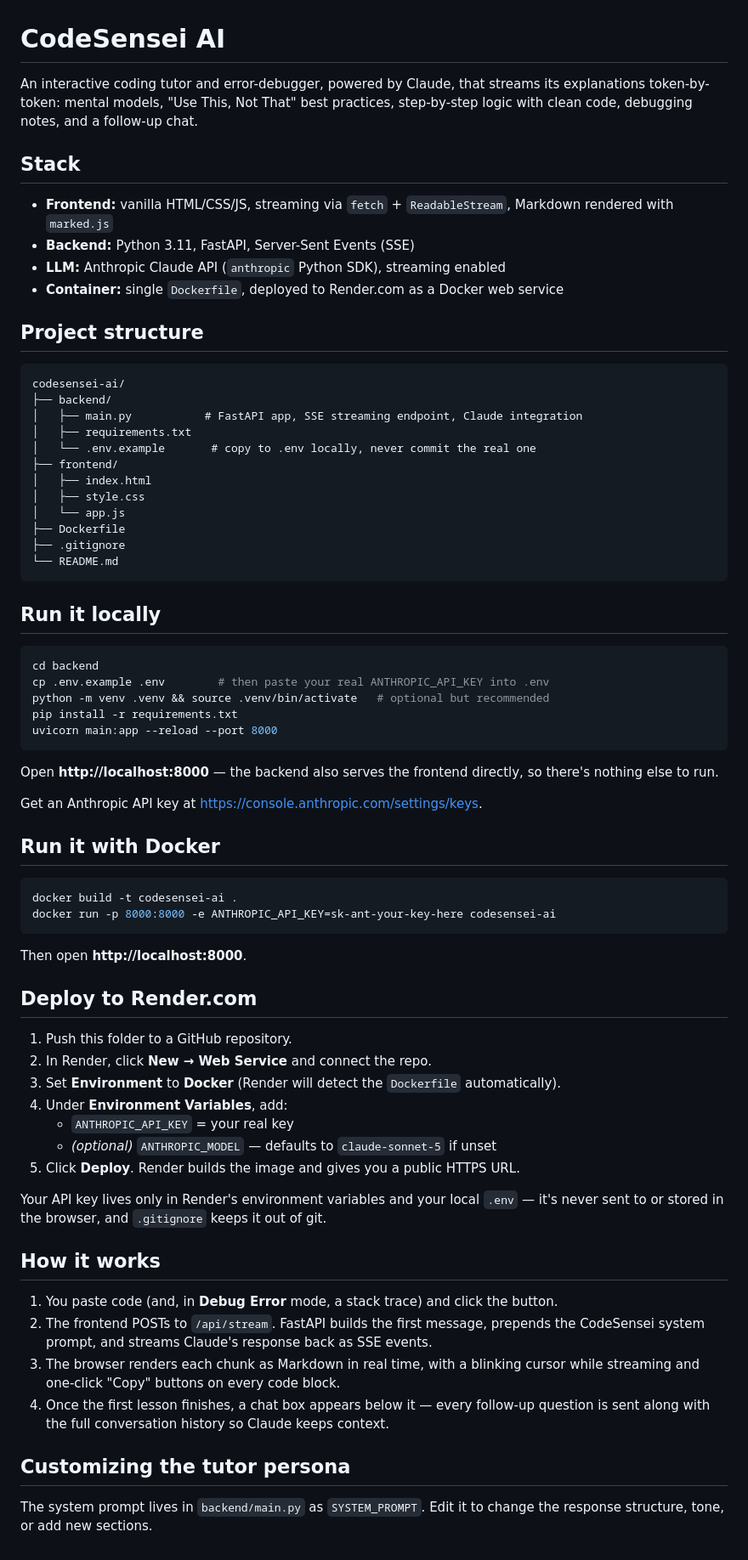
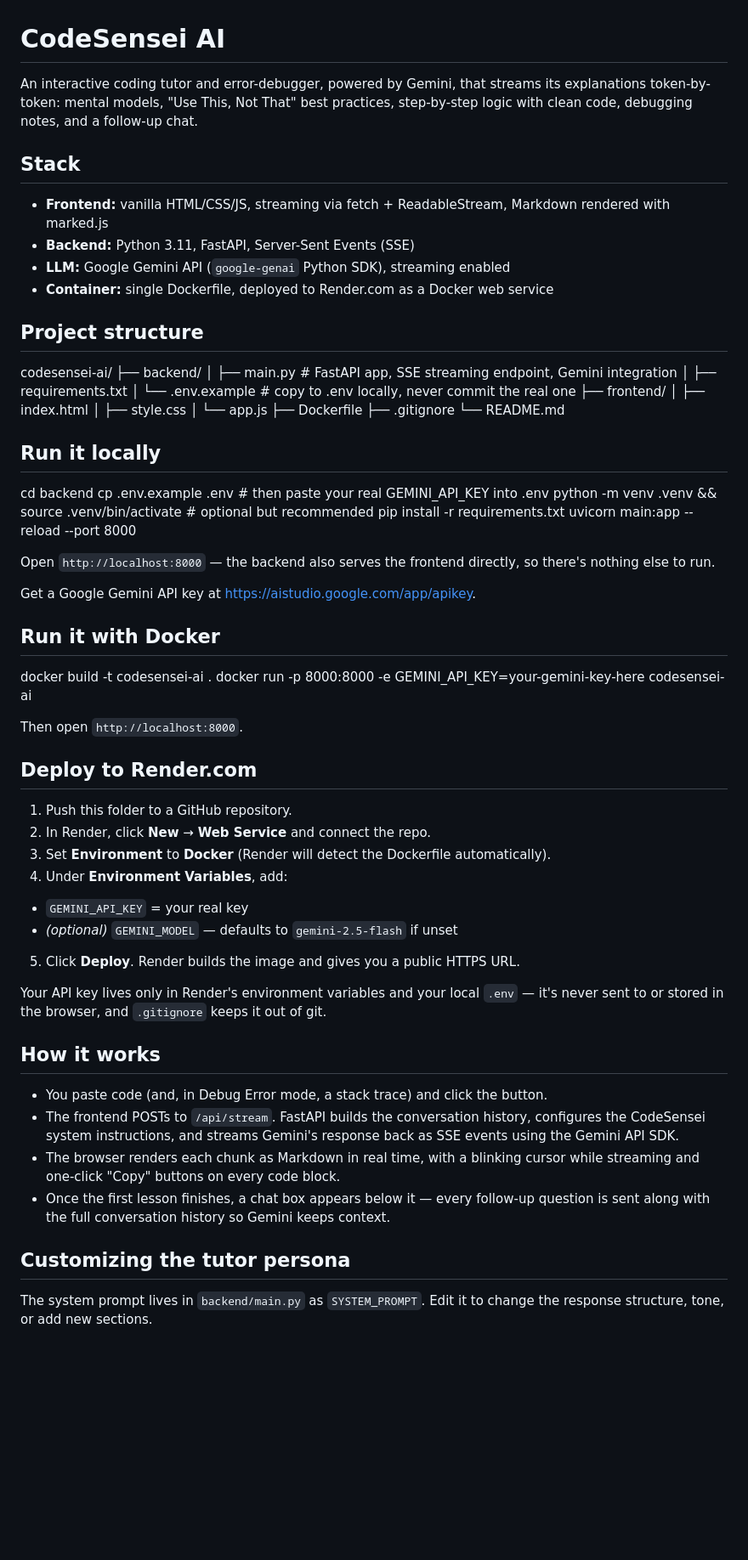
Before and after one commit to pragnajessi/codesensei-ai, a Markdown page: README.md, the part around the change. Shown at 85% size. Drawn GitHub-style; blank space fills up the shorter version.

````diff
--- a/README.md
+++ b/README.md
@@ -1,22 +1,18 @@
 # CodeSensei AI
 
-An interactive coding tutor and error-debugger, powered by Claude, that streams its
-explanations token-by-token: mental models, "Use This, Not That" best practices,
-step-by-step logic with clean code, debugging notes, and a follow-up chat.
+An interactive coding tutor and error-debugger, powered by Gemini, that streams its explanations token-by-token: mental models, "Use This, Not That" best practices, step-by-step logic with clean code, debugging notes, and a follow-up chat.
 
 ## Stack
 
-- **Frontend:** vanilla HTML/CSS/JS, streaming via `fetch` + `ReadableStream`, Markdown rendered with `marked.js`
-- **Backend:** Python 3.11, FastAPI, Server-Sent Events (SSE)
-- **LLM:** Anthropic Claude API (`anthropic` Python SDK), streaming enabled
-- **Container:** single `Dockerfile`, deployed to Render.com as a Docker web service
+* **Frontend:** vanilla HTML/CSS/JS, streaming via fetch + ReadableStream, Markdown rendered with marked.js
+* **Backend:** Python 3.11, FastAPI, Server-Sent Events (SSE)
+* **LLM:** Google Gemini API (`google-genai` Python SDK), streaming enabled
+* **Container:** single Dockerfile, deployed to Render.com as a Docker web service
 
 ## Project structure
-
-```
 codesensei-ai/
 ├── backend/
-│   ├── main.py           # FastAPI app, SSE streaming endpoint, Claude integration
+│   ├── main.py           # FastAPI app, SSE streaming endpoint, Gemini integration
 │   ├── requirements.txt
 │   └── .env.example       # copy to .env locally, never commit the real one
 ├── frontend/
@@ -26,56 +22,48 @@ codesensei-ai/
 ├── Dockerfile
 ├── .gitignore
 └── README.md
-```
 
 ## Run it locally
 
-```bash
 cd backend
-cp .env.example .env        # then paste your real ANTHROPIC_API_KEY into .env
+cp .env.example .env        # then paste your real GEMINI_API_KEY into .env
 python -m venv .venv && source .venv/bin/activate   # optional but recommended
 pip install -r requirements.txt
 uvicorn main:app --reload --port 8000
-```
 
-Open **http://localhost:8000** — the backend also serves the frontend directly, so
-there's nothing else to run.
 
-Get an Anthropic API key at https://console.anthropic.com/settings/keys.
+Open `http://localhost:8000` — the backend also serves the frontend directly, so there's nothing else to run.
+
+Get a Google Gemini API key at [https://aistudio.google.com/app/apikey](https://aistudio.google.com/app/apikey).
 
 ## Run it with Docker
 
-```bash
 docker build -t codesensei-ai .
-docker run -p 8000:8000 -e ANTHROPIC_API_KEY=sk-ant-your-key-here codesensei-ai
-```
+docker run -p 8000:8000 -e GEMINI_API_KEY=your-gemini-key-here codesensei-ai
 
-Then open **http://localhost:8000**.
+Then open `http://localhost:8000`.
 
 ## Deploy to Render.com
 
 1. Push this folder to a GitHub repository.
-2. In Render, click **New → Web Service** and connect the repo.
-3. Set **Environment** to **Docker** (Render will detect the `Dockerfile` automatically).
+2. In Render, click **New** → **Web Service** and connect the repo.
+3. Set **Environment** to **Docker** (Render will detect the Dockerfile automatically).
 4. Under **Environment Variables**, add:
-   - `ANTHROPIC_API_KEY` = your real key
-   - *(optional)* `ANTHROPIC_MODEL` — defaults to `claude-sonnet-5` if unset
+* `GEMINI_API_KEY` = your real key
+* *(optional)* `GEMINI_MODEL` — defaults to `gemini-2.5-flash` if unset
+
+
 5. Click **Deploy**. Render builds the image and gives you a public HTTPS URL.
 
-Your API key lives only in Render's environment variables and your local `.env` —
-it's never sent to or stored in the browser, and `.gitignore` keeps it out of git.
+Your API key lives only in Render's environment variables and your local `.env` — it's never sent to or stored in the browser, and `.gitignore` keeps it out of git.
 
 ## How it works
 
-1. You paste code (and, in **Debug Error** mode, a stack trace) and click the button.
-2. The frontend POSTs to `/api/stream`. FastAPI builds the first message, prepends
-   the CodeSensei system prompt, and streams Claude's response back as SSE events.
-3. The browser renders each chunk as Markdown in real time, with a blinking cursor
-   while streaming and one-click "Copy" buttons on every code block.
-4. Once the first lesson finishes, a chat box appears below it — every follow-up
-   question is sent along with the full conversation history so Claude keeps context.
+* You paste code (and, in Debug Error mode, a stack trace) and click the button.
+* The frontend POSTs to `/api/stream`. FastAPI builds the conversation history, configures the CodeSensei system instructions, and streams Gemini's response back as SSE events using the Gemini API SDK.
+* The browser renders each chunk as Markdown in real time, with a blinking cursor while streaming and one-click "Copy" buttons on every code block.
+* Once the first lesson finishes, a chat box appears below it — every follow-up question is sent along with the full conversation history so Gemini keeps context.
 
 ## Customizing the tutor persona
 
-The system prompt lives in `backend/main.py` as `SYSTEM_PROMPT`. Edit it to change the
-response structure, tone, or add new sections.
+The system prompt lives in `backend/main.py` as `SYSTEM_PROMPT`. Edit it to change the response structure, tone, or add new sections.
````
